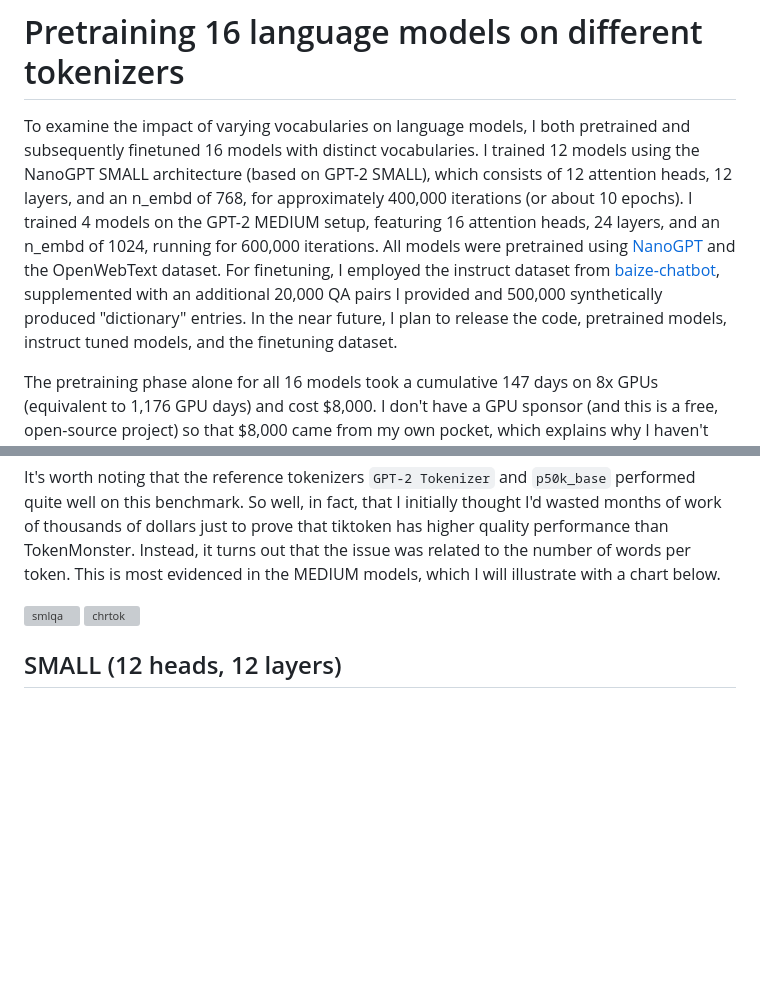
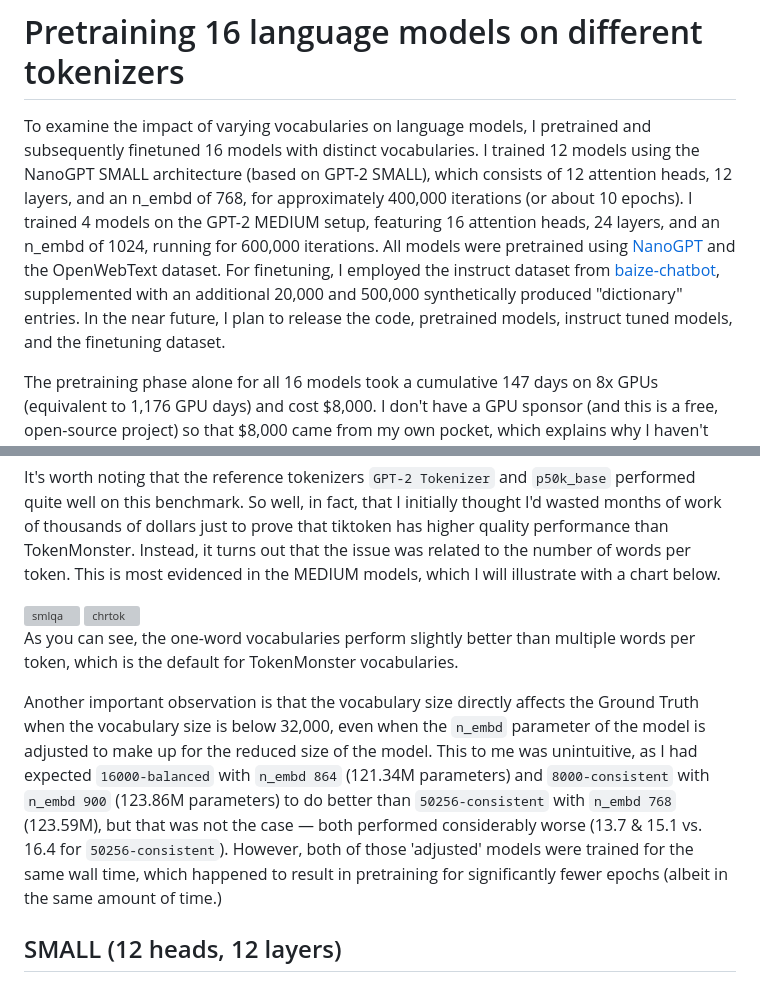
Before and after one commit to alasdairforsythe/tokenmonster, a Markdown page: benchmark/pretrain.md, 2 parts joined by grey strips. Drawn GitHub-style; blank space fills up the shorter version; grey boxes are pictures that could not be loaded.

```diff
--- a/benchmark/pretrain.md
+++ b/benchmark/pretrain.md
@@ -1,6 +1,6 @@
 # Pretraining 16 language models on different tokenizers
 
-To examine the impact of varying vocabularies on language models, I both pretrained and subsequently finetuned 16 models with distinct vocabularies. I trained 12 models using the NanoGPT SMALL architecture (based on GPT-2 SMALL), which consists of 12 attention heads, 12 layers, and an n_embd of 768, for approximately 400,000 iterations (or about 10 epochs). I trained 4 models on the GPT-2 MEDIUM setup, featuring 16 attention heads, 24 layers, and an n_embd of 1024, running for 600,000 iterations. All models were pretrained using [NanoGPT](https://github.com/karpathy/nanoGPT) and the OpenWebText dataset. For finetuning, I employed the instruct dataset from [baize-chatbot](https://github.com/project-baize/baize-chatbot/tree/main/data), supplemented with an additional 20,000 QA pairs I provided and 500,000 synthetically produced "dictionary" entries. In the near future, I plan to release the code, pretrained models, instruct tuned models, and the finetuning dataset.
+To examine the impact of varying vocabularies on language models, I pretrained and subsequently finetuned 16 models with distinct vocabularies. I trained 12 models using the NanoGPT SMALL architecture (based on GPT-2 SMALL), which consists of 12 attention heads, 12 layers, and an n_embd of 768, for approximately 400,000 iterations (or about 10 epochs). I trained 4 models on the GPT-2 MEDIUM setup, featuring 16 attention heads, 24 layers, and an n_embd of 1024, running for 600,000 iterations. All models were pretrained using [NanoGPT](https://github.com/karpathy/nanoGPT) and the OpenWebText dataset. For finetuning, I employed the instruct dataset from [baize-chatbot](https://github.com/project-baize/baize-chatbot/tree/main/data), supplemented with an additional 20,000 and 500,000 synthetically produced "dictionary" entries. In the near future, I plan to release the code, pretrained models, instruct tuned models, and the finetuning dataset.
 
 The pretraining phase alone for all 16 models took a cumulative 147 days on 8x GPUs (equivalent to 1,176 GPU days) and cost $8,000. I don't have a GPU sponsor (and this is a free, open-source project) so that $8,000 came from my own pocket, which explains why I haven't done, and probably won't be doing, more tests on any inconclusive results.
 
@@ -53,6 +55,10 @@ It's worth noting that the reference tokenizers `GPT-2 Tokenizer` and `p50k_base
 <img width="746" alt="smlqa" src="https://github.com/alasdairforsythe/tokenmonster/assets/77910352/efd764c6-653e-4b91-804c-e2e6f859a849">
 
 <img width="744" alt="chrtok" src="https://github.com/alasdairforsythe/tokenmonster/assets/77910352/c42de1fd-58e7-4fe0-a76f-0b1e46dc57bb">
+
+As you can see, the one-word vocabularies perform slightly better than multiple words per token, which is the default for TokenMonster vocabularies.
+
+Another important observation is that the vocabulary size directly affects the Ground Truth when the vocabulary size is below 32,000, even when the `n_embd` parameter of the model is adjusted to make up for the reduced size of the model. This to me was unintuitive, as I had expected `16000-balanced` with `n_embd 864` (121.34M parameters) and `8000-consistent` with `n_embd 900` (123.86M parameters) to do better than `50256-consistent` with `n_embd 768` (123.59M), but that was not the case — both performed considerably worse (13.7 & 15.1 vs. 16.4 for  `50256-consistent`). However, both of those 'adjusted' models were trained for the same wall time, which happened to result in pretraining for significantly fewer epochs (albeit in the same amount of time.)
 
 ## SMALL (12 heads, 12 layers)
 
```
Also changed, not shown: other parts of benchmark/pretrain.md (+7 -3 lines).
